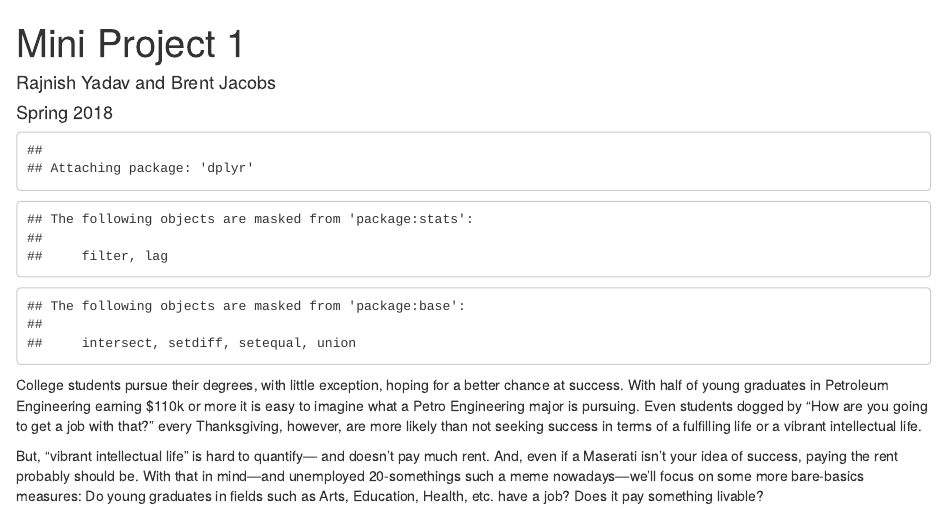
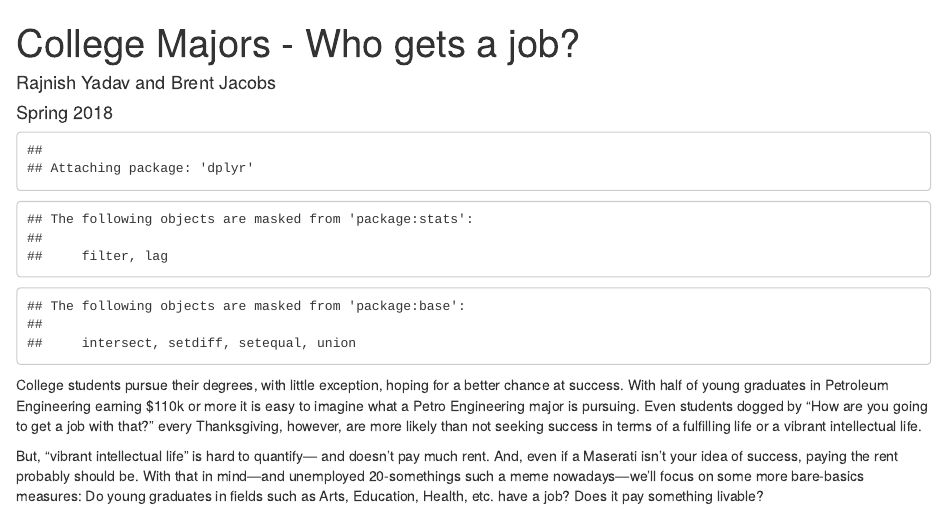
Before and after one commit to ryadav1/College_Majors_Data_Viz, an R Markdown document (Data_Viz.Rmd): the page in a window 1100 px wide, from its top. Rendered offline with R 4.5, knitr and Pandoc, with nearby package versions; some code elsewhere in the file could not run offline.

Commit message:
Changed title.

```diff
--- a/Data_Viz.Rmd
+++ b/Data_Viz.Rmd
@@ -1,5 +1,5 @@
 ---
-title: "Mini Project 1"
+title: "College Majors - Who gets a job?"
 author: "Rajnish Yadav and Brent Jacobs"
 date: "Spring 2018"
 output: html_document
```
